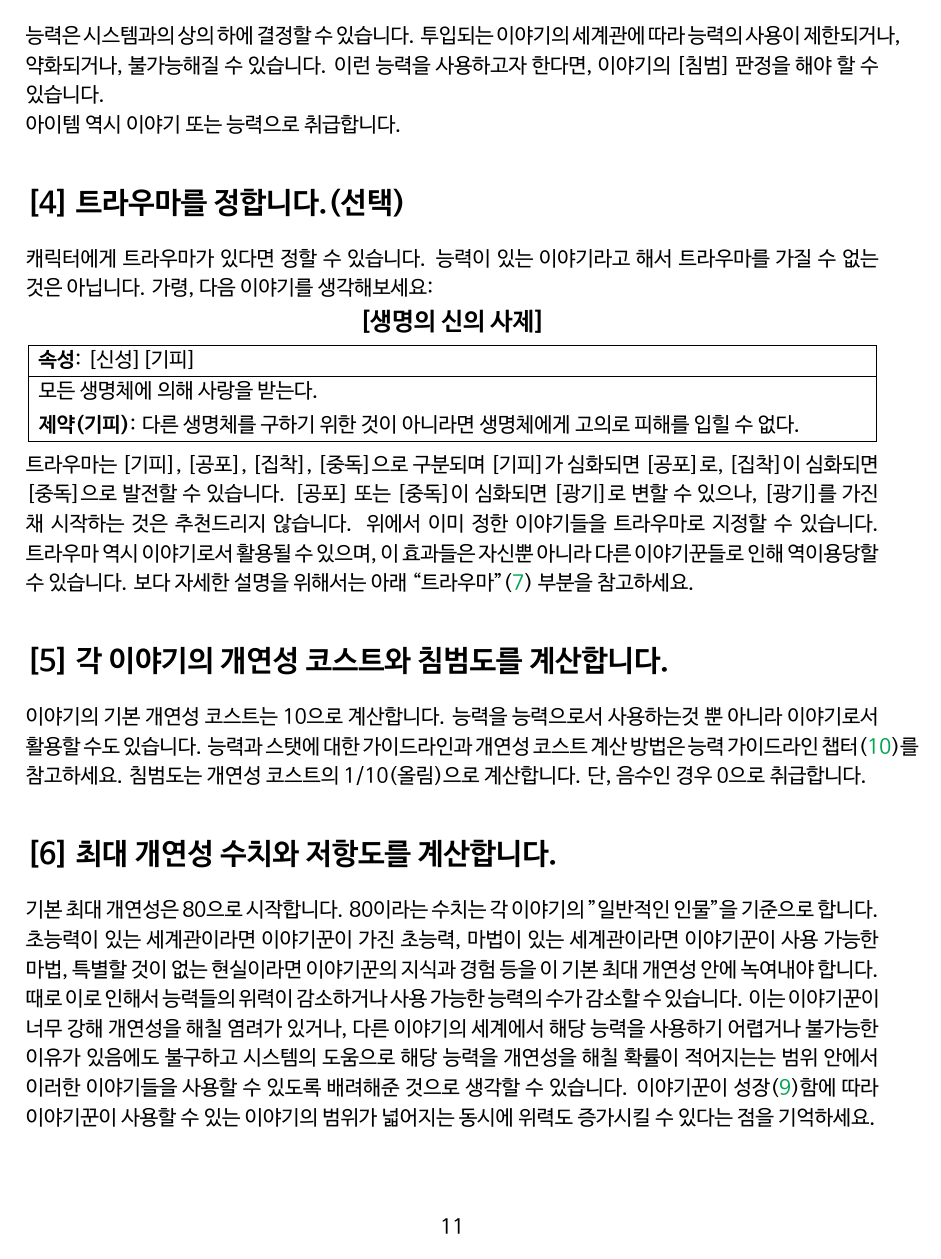
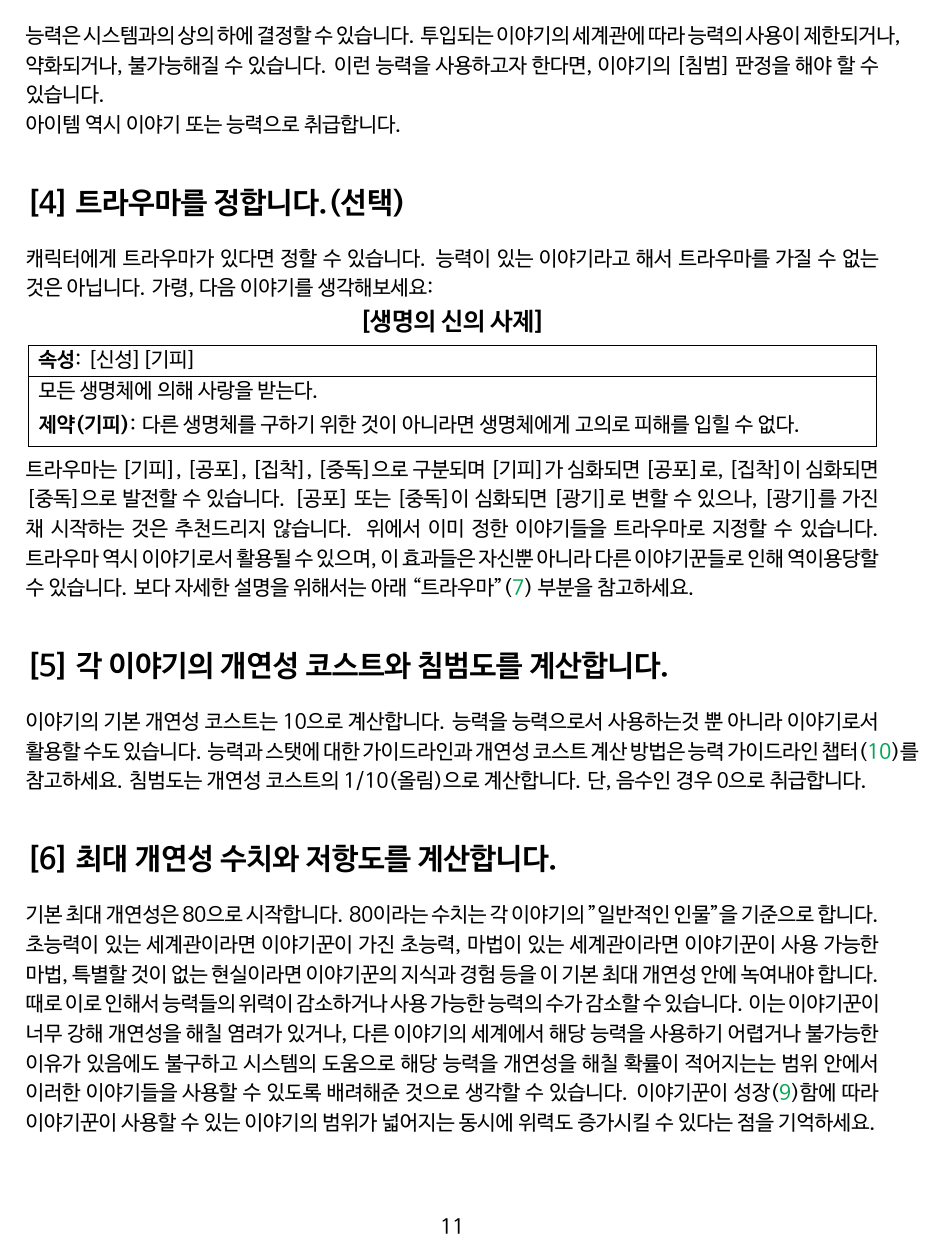
Before and after one commit to n0n3x1573n7/World-of-the-Storytellers, a LaTeX document (WoS.tex): page 12 of 104. Compiled offline with XeLaTeX; a missing font is replaced by an installed copy or a similar font.

Commit message:
consistent whitespaces

```diff
--- a/WoS.tex
+++ b/WoS.tex
@@ -86,9 +86,10 @@ version={4.0},
 				\textbf{속성}: #3
 				\index{#2}
 				\\\hline
+				\ignorespaces \unskip
 			}
 			{
-				\unskip
+				%\unskip
 				\\\hline
 			\end{tabular}
 		\end{center}
@@ -109,9 +110,10 @@ version={4.0},
 				\textbf{속성}: #3
 				\\
 				\hline
+				\unskip
 			}
 			{
-				\unskip
+				%\unskip
 				\\\hline
 			\end{tabular}
 		\end{center}
@@ -134,45 +136,45 @@ version={4.0},
 }
 {\par\smallbreak}
 
-\newcommand{\cost}[1]{\ignorespaces\textbf{개연성 코스트}: #1}
+\newcommand{\pre}[1]{\unskip \ignorespaces\textbf{필요 조건}: \textit{#1}\smallskip}
 
-\newcommand{\pre}[1]{\ignorespaces\textbf{필요 조건}: \textit{#1}\smallbreak}
+\newcommand{\cost}[1]{\unskip \ignorespaces\textbf{개연성 코스트}: #1}
 
 \newcommand{\limitedtrauma}[2]
 {
-	\ignorespaces
+	\unskip \ignorespaces
 	\textbf{제약(#1)}: #2
-	\smallbreak
+	\smallskip
 }
 
 \newcommand{\triggertrauma}[3]
 {
-	\ignorespaces
+	\unskip \ignorespaces
 	\textbf{트리거(#1)}: #2
 
 	\textbf{효과}: #3
-	\smallbreak
+	\smallskip
 }
 
 \newcommand{\statchange}[2]
 {
-	\ignorespaces
+	\unskip \ignorespaces
 	\textbf{스탯 #1}: #2
-	\smallbreak
+	\smallskip
 }
 
 \newcommand{\flavour}[1]
 {
-	\ignorespaces
+	\unskip \ignorespaces
 	\textit{#1}
-	\smallbreak
+	\smallskip
 }
 
 \newcommand{\entry}[1]
 {
-	\ignorespaces
+	\unskip \ignorespaces
 	#1
-	\smallbreak
+	\smallskip
 }
 
 \newfontfamily\nanumpen{Nanum Pen Script}
```
Also changed, not shown: Chapters/Supplements/세계관/시스템_도움.tex (+1 -1 lines), Chapters/Supplements/종족/구미호.tex (+1 -1 lines), Chapters/Supplements/직업_클래스/시간방랑자.tex (+1 -1 lines), WoS.pdf.
